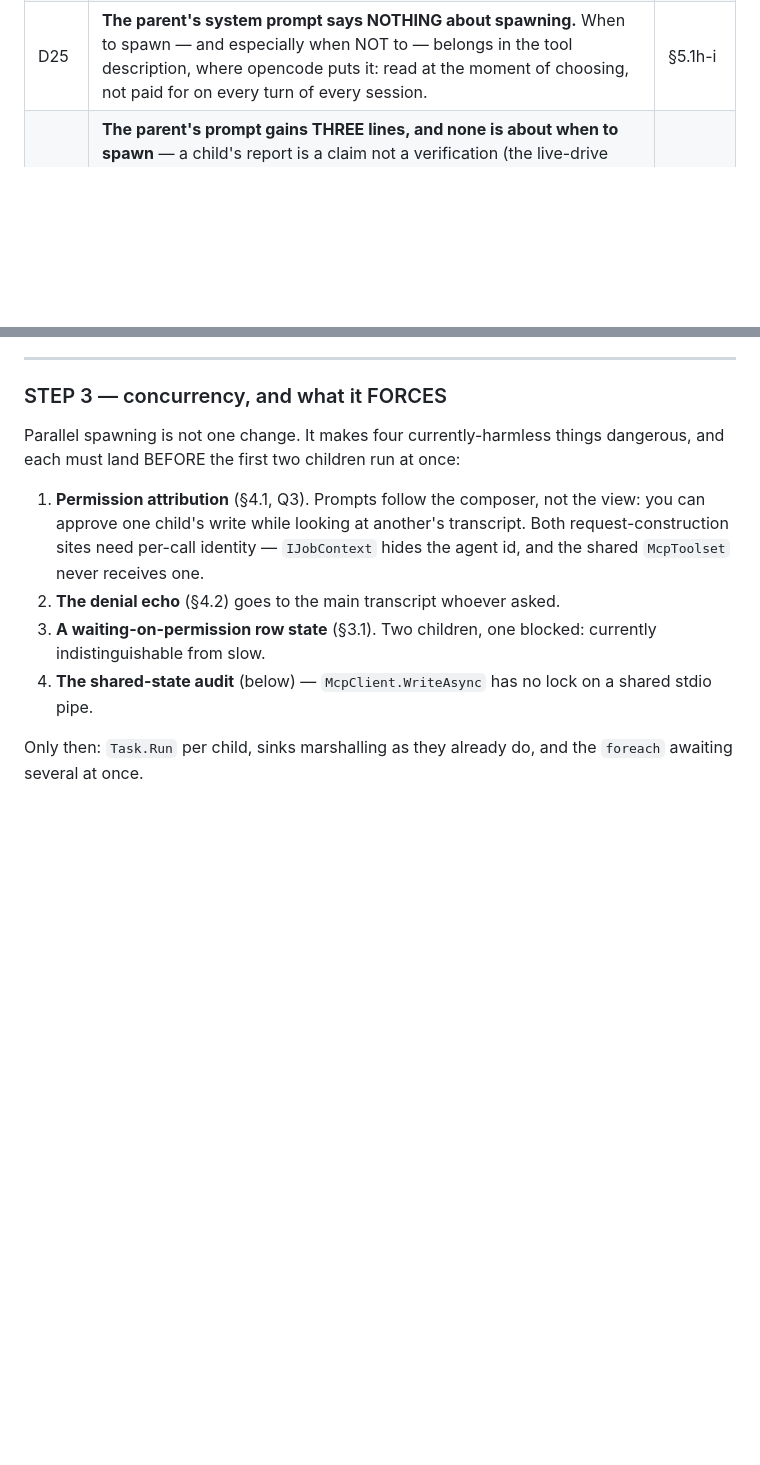
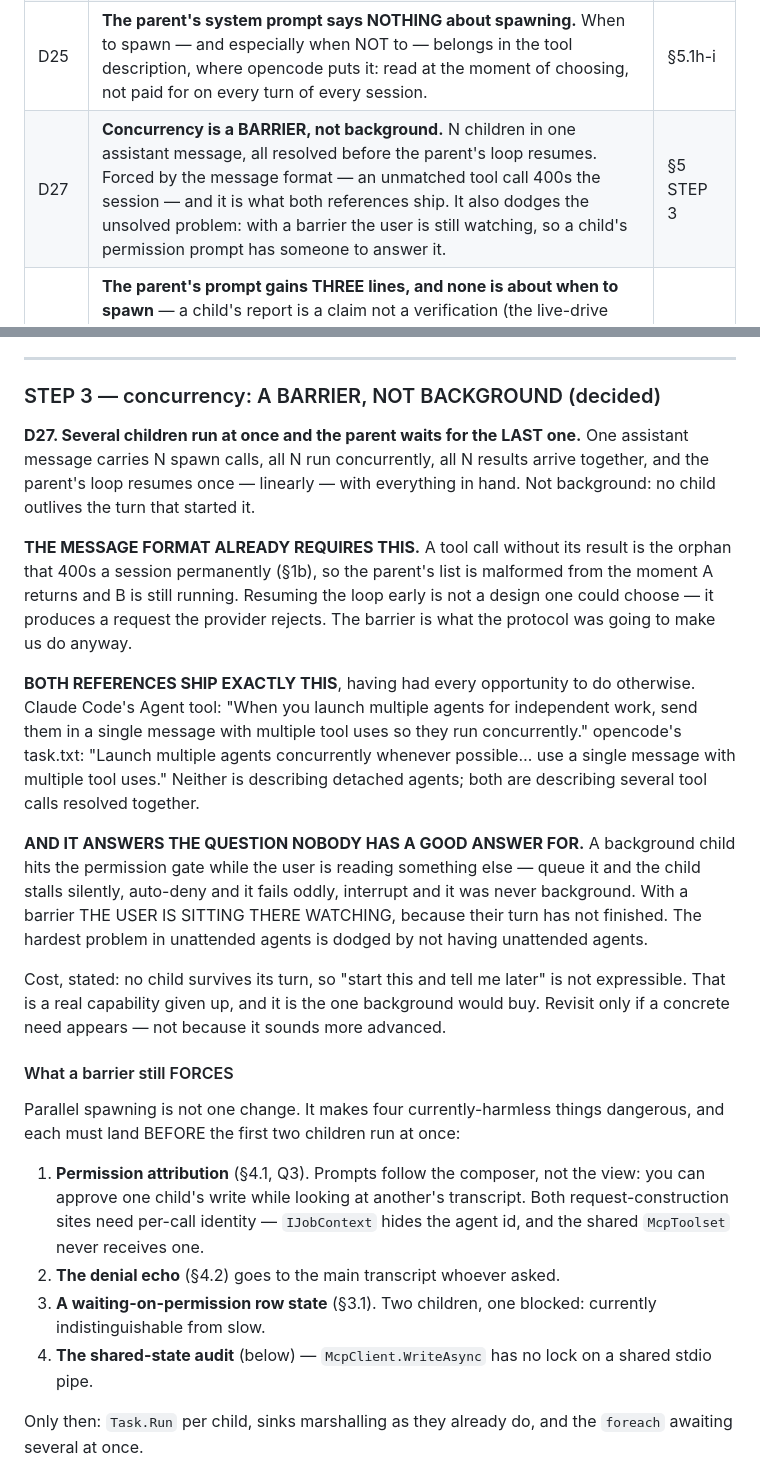
Before and after one commit to nickprotop/cxagent, a Markdown page: sub-agents-spec.md, 2 parts joined by grey strips. GitHub-like rendering; blank space fills up the shorter version.

Commit message:
D27: concurrency is a barrier, not background
Several children run at once; the parent waits for the LAST one and resumes linearly
with every result in hand. No child outlives the turn that started it.

THE MESSAGE FORMAT ALREADY REQUIRED THIS. A tool call without its result is the orphan
that 400s a session permanently, so the parent's list is malformed the moment child A
returns and B is still running. Resuming early is not a design one could choose — it
produces a request the provider rejects. The barrier is what the protocol was going to
force anyway; deciding it now just means not discovering it halfway through step 3.

BOTH REFERENCES SHIP EXACTLY THIS, having had every opportunity to do otherwise. Claude
Code: "send them in a single message with multiple tool uses so they run concurrently."
opencode: "Launch multiple agents concurrently whenever possible… use a single message
with multiple tool uses." Neither describes detached agents. When two independent teams
with the capacity to build background converge on a barrier, that is evidence rather
than a limitation they settled for.

AND IT ANSWERS THE QUESTION NOBODY HAS A GOOD ANSWER FOR. A background child hits the
permission gate while the user is reading something else: queue it and the child stalls
silently, auto-deny and it fails oddly, interrupt and it was never background. With a
barrier the user is still sitting there, because their turn has not finished. The
hardest problem in unattended agents is dodged by not having unattended agents.

The cost is stated rather than hidden: "start this and tell me later" is not
expressible, and that is the one thing background would buy. Revisit only on a concrete
need, not because it sounds more advanced.

Still forced by a barrier, and unchanged: the MCP write lock (WriteAsync is a bare
WriteLineAsync plus FlushAsync on a shared stdio pipe — verified today, two agents can
interleave a JSON-RPC frame), an agent id through the shared McpToolset (TryInvokeAsync
takes none, so an MCP prompt cannot say who asked), and a waiting-on-permission row
state. Permission attribution itself is already done — PermissionRequest.Requester and
the "asked for by:" line shipped earlier today.

Co-Authored-By: Claude Opus 5 (1M context) <noreply@anthropic.com>
Claude-Session: https://claude.ai/code/session_01Fq9RDujr2pEnEifpmJ87Hs

```diff
--- a/sub-agents-spec.md
+++ b/sub-agents-spec.md
@@ -39,6 +39,7 @@ Everything a reader needs before reading the rest. Detail and evidence in the se
 | D21 | **A child gets MCP**, inherits the parent's `maxTurns`, and its registry entry is **never evicted in step 1**. | §5.1d |
 | D24 | **A child gets a DIFFERENT system prompt**: `# The user's commands` DROPPED (it has no composer) and `# Answering` REPLACED (its text addresses a human at a terminal; a child's reader is a model). Everything else kept. One init-only property, fixed at construction. Text verbatim in §5.1h-i. **One child type in phase 1 — per-role prompts are step 2**, a lookup where the constant sits. | §5.1h-i |
 | D25 | **The parent's system prompt says NOTHING about spawning.** When to spawn — and especially when NOT to — belongs in the tool description, where opencode puts it: read at the moment of choosing, not paid for on every turn of every session. | §5.1h-i |
+| D27 | **Concurrency is a BARRIER, not background.** N children in one assistant message, all resolved before the parent's loop resumes. Forced by the message format — an unmatched tool call 400s the session — and it is what both references ship. It also dodges the unsolved problem: with a barrier the user is still watching, so a child's permission prompt has someone to answer it. | §5 STEP 3 |
 | D26 | **The parent's prompt gains THREE lines, and none is about when to spawn** — a child's report is a claim not a verification (the live-drive failure, through a layer `# Verifying` does not cover); the user cannot see its work; you are accountable for it. Appended to Verifying / Answering / Doing the work. Fixed text, unconditional, so no prefix churn. | §5.1h-i |
 | D23 | **Spawning is NOT permission-gated in step 1.** opencode asks (`ctx.ask({ permission: "task" })`), but its children can spawn and run in background; ours is one foreground child using the parent's own gated tools, so every risky thing it does is already prompted — a spawn prompt would ask about the wrapper, not the risk. Revisit at step 3, where several unattended children change the answer. | §4 |
 | D22 | **Nothing of the child renders live except its row.** Its reasoning and answer stay in the buffer until expanded. A five-minute child shows one line of numbers — chosen, not discovered. | §5.1e |
@@ -1173,7 +1174,37 @@ ceiling, not this design's.
 
 ---
 
-### STEP 3 — concurrency, and what it FORCES
+### STEP 3 — concurrency: A BARRIER, NOT BACKGROUND (decided)
+
+**D27. Several children run at once and the parent waits for the LAST one.** One assistant message
+carries N spawn calls, all N run concurrently, all N results arrive together, and the parent's loop
+resumes once — linearly — with everything in hand. Not background: no child outlives the turn that
+started it.
+
+**THE MESSAGE FORMAT ALREADY REQUIRES THIS.** A tool call without its result is the orphan that 400s
+a session permanently (§1b), so the parent's list is malformed from the moment A returns and B is
+still running. Resuming the loop early is not a design one could choose — it produces a request the
+provider rejects. The barrier is what the protocol was going to make us do anyway.
+
+**BOTH REFERENCES SHIP EXACTLY THIS**, having had every opportunity to do otherwise. Claude Code's
+Agent tool: "When you launch multiple agents for independent work, send them in a single message with
+multiple tool uses so they run concurrently." opencode's task.txt: "Launch multiple agents
+concurrently whenever possible… use a single message with multiple tool uses." Neither is describing
+detached agents; both are describing several tool calls resolved together.
+
+**AND IT ANSWERS THE QUESTION NOBODY HAS A GOOD ANSWER FOR.** A background child hits the permission
+gate while the user is reading something else — queue it and the child stalls silently, auto-deny and
+it fails oddly, interrupt and it was never background. With a barrier THE USER IS SITTING THERE
+WATCHING, because their turn has not finished. The hardest problem in unattended agents is dodged by
+not having unattended agents.
+
+Cost, stated: no child survives its turn, so "start this and tell me later" is not expressible. That
+is a real capability given up, and it is the one background would buy. Revisit only if a concrete
+need appears — not because it sounds more advanced.
+
+#### What a barrier still FORCES
+
+
 
 Parallel spawning is not one change. It makes four currently-harmless things dangerous, and each must
 land BEFORE the first two children run at once:
```
